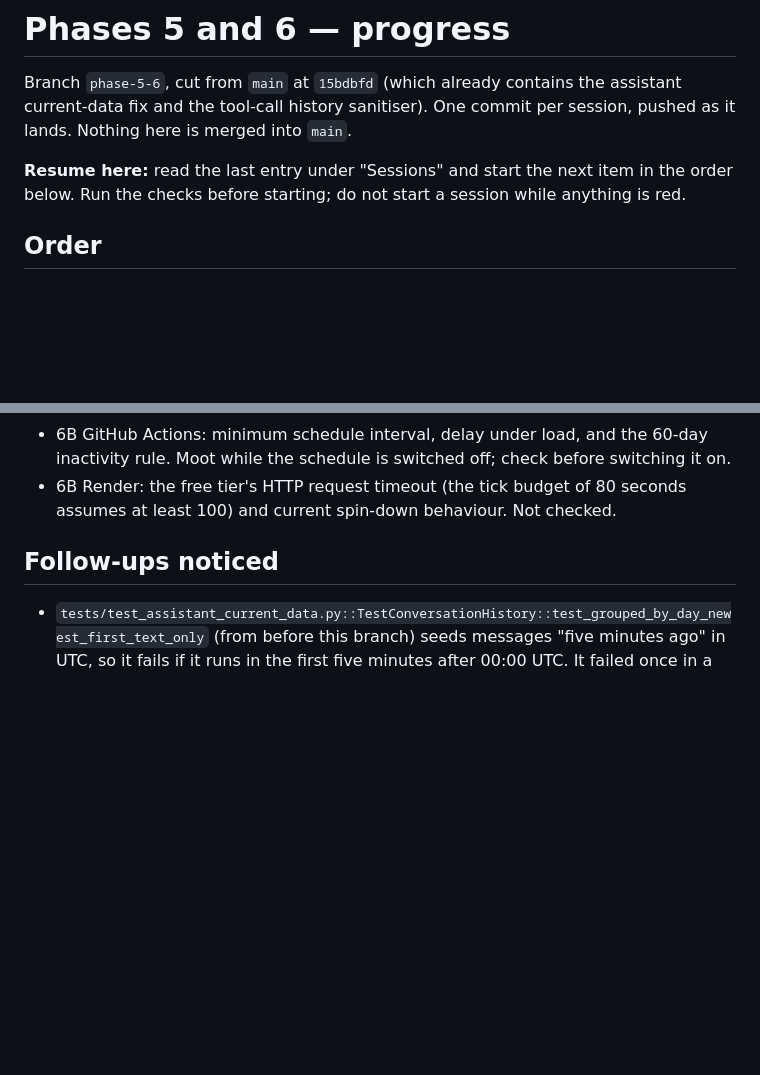
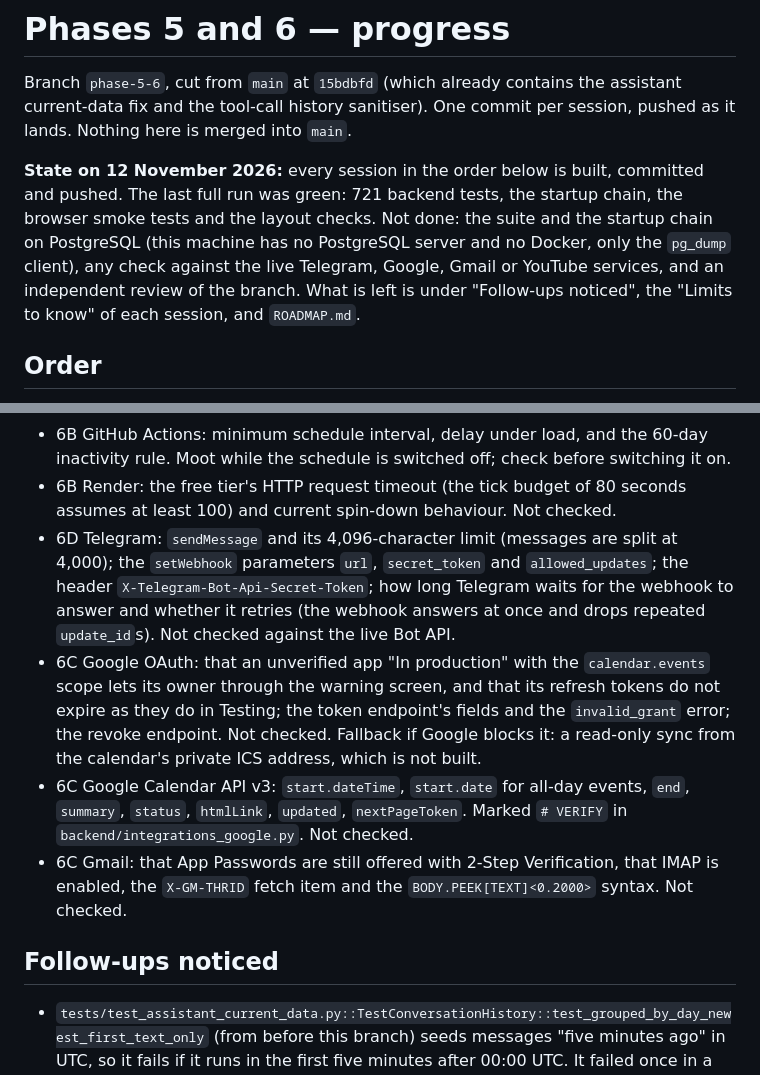
Before and after one commit to Bandile-tech/Founder-OS, a Markdown page: docs/phases/PROGRESS.md, 2 parts joined by grey strips. Rendered like a GitHub page; blank space fills up the shorter version.

Commit message:
Phases 5 and 6: close-out state and the full VERIFY list in PROGRESS.md

```diff
--- a/docs/phases/PROGRESS.md
+++ b/docs/phases/PROGRESS.md
@@ -4,8 +4,13 @@ Branch `phase-5-6`, cut from `main` at `15bdbfd` (which already contains the ass
 current-data fix and the tool-call history sanitiser). One commit per session, pushed as it
 lands. Nothing here is merged into `main`.
 
-**Resume here:** read the last entry under "Sessions" and start the next item in the order
-below. Run the checks before starting; do not start a session while anything is red.
+**State on 12 November 2026:** every session in the order below is built, committed and
+pushed. The last full run was green: 721 backend tests, the startup chain, the browser smoke
+tests and the layout checks. Not done: the suite and the startup chain on PostgreSQL (this
+machine has no PostgreSQL server and no Docker, only the `pg_dump` client), any check against
+the live Telegram, Google, Gmail or YouTube services, and an independent review of the branch.
+What is left is under "Follow-ups noticed", the "Limits to know" of each session, and
+`ROADMAP.md`.
 
 ## Order
 
@@ -1070,6 +1075,22 @@ service after deployment.
   inactivity rule. Moot while the schedule is switched off; check before switching it on.
 - 6B Render: the free tier's HTTP request timeout (the tick budget of 80 seconds assumes at
   least 100) and current spin-down behaviour. Not checked.
+- 6D Telegram: `sendMessage` and its 4,096-character limit (messages are split at 4,000);
+  the `setWebhook` parameters `url`, `secret_token` and `allowed_updates`; the header
+  `X-Telegram-Bot-Api-Secret-Token`; how long Telegram waits for the webhook to answer and
+  whether it retries (the webhook answers at once and drops repeated `update_id`s). Not
+  checked against the live Bot API.
+- 6C Google OAuth: that an unverified app "In production" with the `calendar.events` scope
+  lets its owner through the warning screen, and that its refresh tokens do not expire as
+  they do in Testing; the token endpoint's fields and the `invalid_grant` error; the revoke
+  endpoint. Not checked. Fallback if Google blocks it: a read-only sync from the calendar's
+  private ICS address, which is not built.
+- 6C Google Calendar API v3: `start.dateTime`, `start.date` for all-day events, `end`,
+  `summary`, `status`, `htmlLink`, `updated`, `nextPageToken`. Marked `# VERIFY` in
+  `backend/integrations_google.py`. Not checked.
+- 6C Gmail: that App Passwords are still offered with 2-Step Verification, that IMAP is
+  enabled, the `X-GM-THRID` fetch item and the `BODY.PEEK[TEXT]<0.2000>` syntax. Not
+  checked.
 
 ## Follow-ups noticed
 
```
